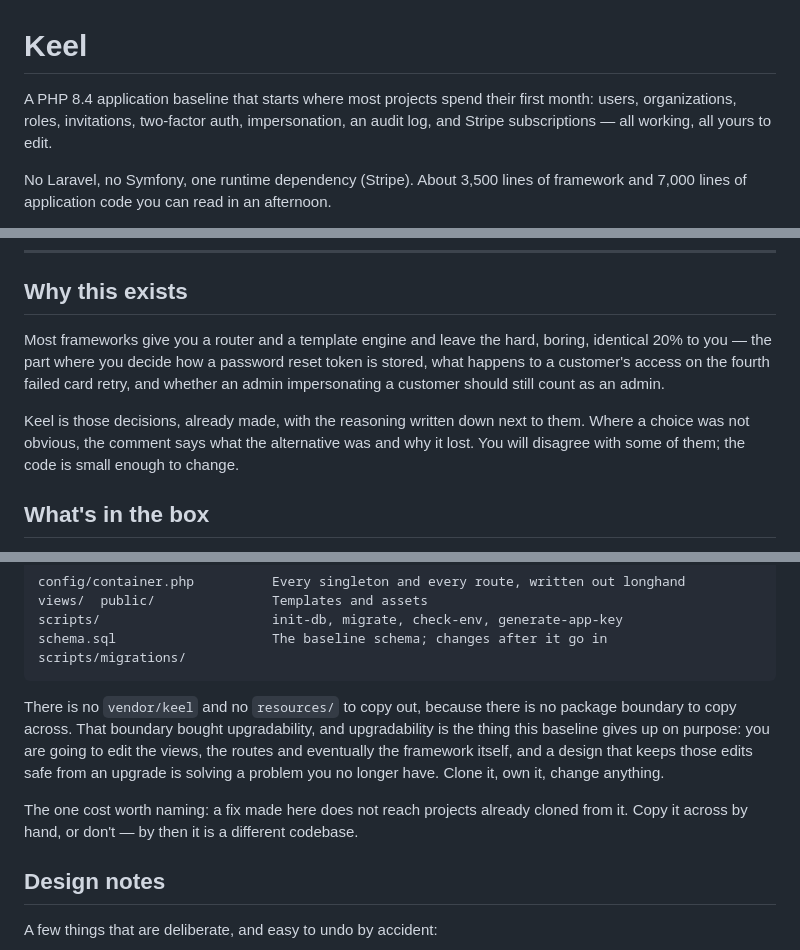
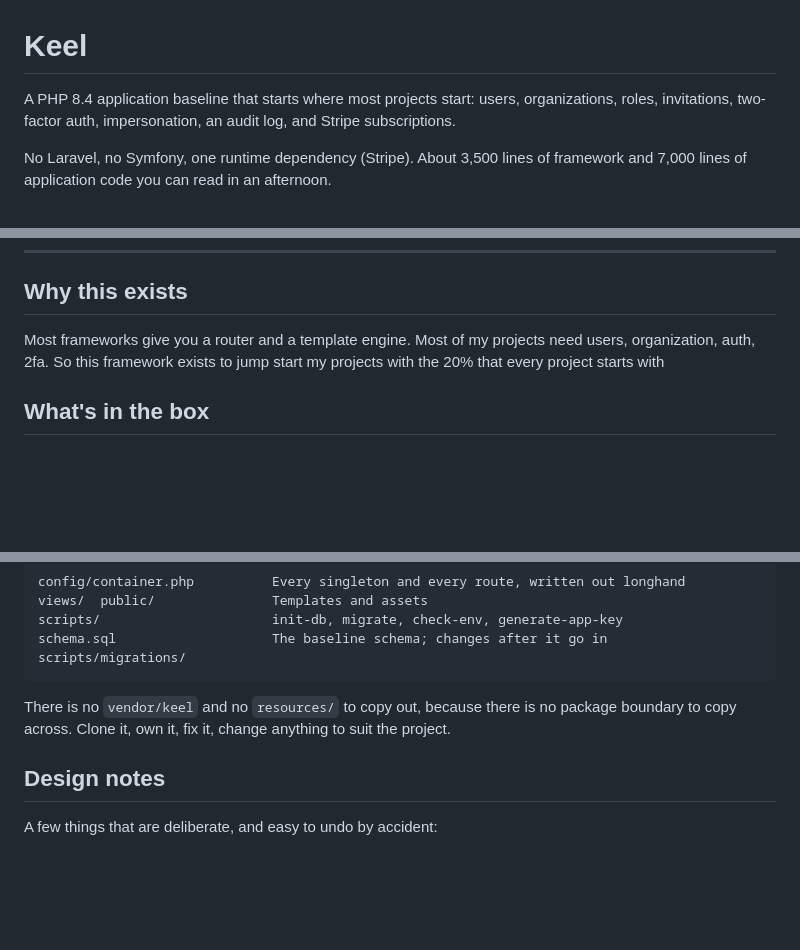
Before and after one commit to ChrisEsser/keel, a Markdown page: README.md, 3 parts joined by grey strips. Drawn GitHub-style; blank space fills up the shorter version.

Commit message:
updated readme -- ai wrote the first pass. alot of that was good but it read more like an ad. This framework is really just for my person use

````diff
--- a/README.md
+++ b/README.md
@@ -1,8 +1,8 @@
 # Keel
 
-A PHP 8.4 application baseline that starts where most projects spend their first month: users,
+A PHP 8.4 application baseline that starts where most projects start: users,
 organizations, roles, invitations, two-factor auth, impersonation, an audit log, and Stripe
-subscriptions — all working, all yours to edit.
+subscriptions.
 
 No Laravel, no Symfony, one runtime dependency (Stripe). About 3,500 lines of framework and 7,000
 lines of application code you can read in an afternoon.
@@ -78,14 +78,8 @@ point of the code being in your repo rather than in `vendor/`.
 
 ## Why this exists
 
-Most frameworks give you a router and a template engine and leave the hard, boring, identical 20%
-to you — the part where you decide how a password reset token is stored, what happens to a
-customer's access on the fourth failed card retry, and whether an admin impersonating a customer
-should still count as an admin.
-
-Keel is those decisions, already made, with the reasoning written down next to them. Where a
-choice was not obvious, the comment says what the alternative was and why it lost. You will
-disagree with some of them; the code is small enough to change.
+Most frameworks give you a router and a template engine. Most of my projects need users, organization,
+auth, 2fa. So this framework exists to jump start my projects with the 20% that every project starts with
 
 ## What's in the box
 
@@ -136,13 +130,7 @@ schema.sql                    The baseline schema; changes after it go in script
 ```
 
 There is no `vendor/keel` and no `resources/` to copy out, because there is no package boundary to
-copy across. That boundary bought upgradability, and upgradability is the thing this baseline
-gives up on purpose: you are going to edit the views, the routes and eventually the framework
-itself, and a design that keeps those edits safe from an upgrade is solving a problem you no
-longer have. Clone it, own it, change anything.
-
-The one cost worth naming: a fix made here does not reach projects already cloned from it. Copy it
-across by hand, or don't — by then it is a different codebase.
+copy across. Clone it, own it, fix it, change anything to suit the project.
 
 ## Design notes
 
````
Also changed, not shown: other parts of README.md (+1 -1 lines).
